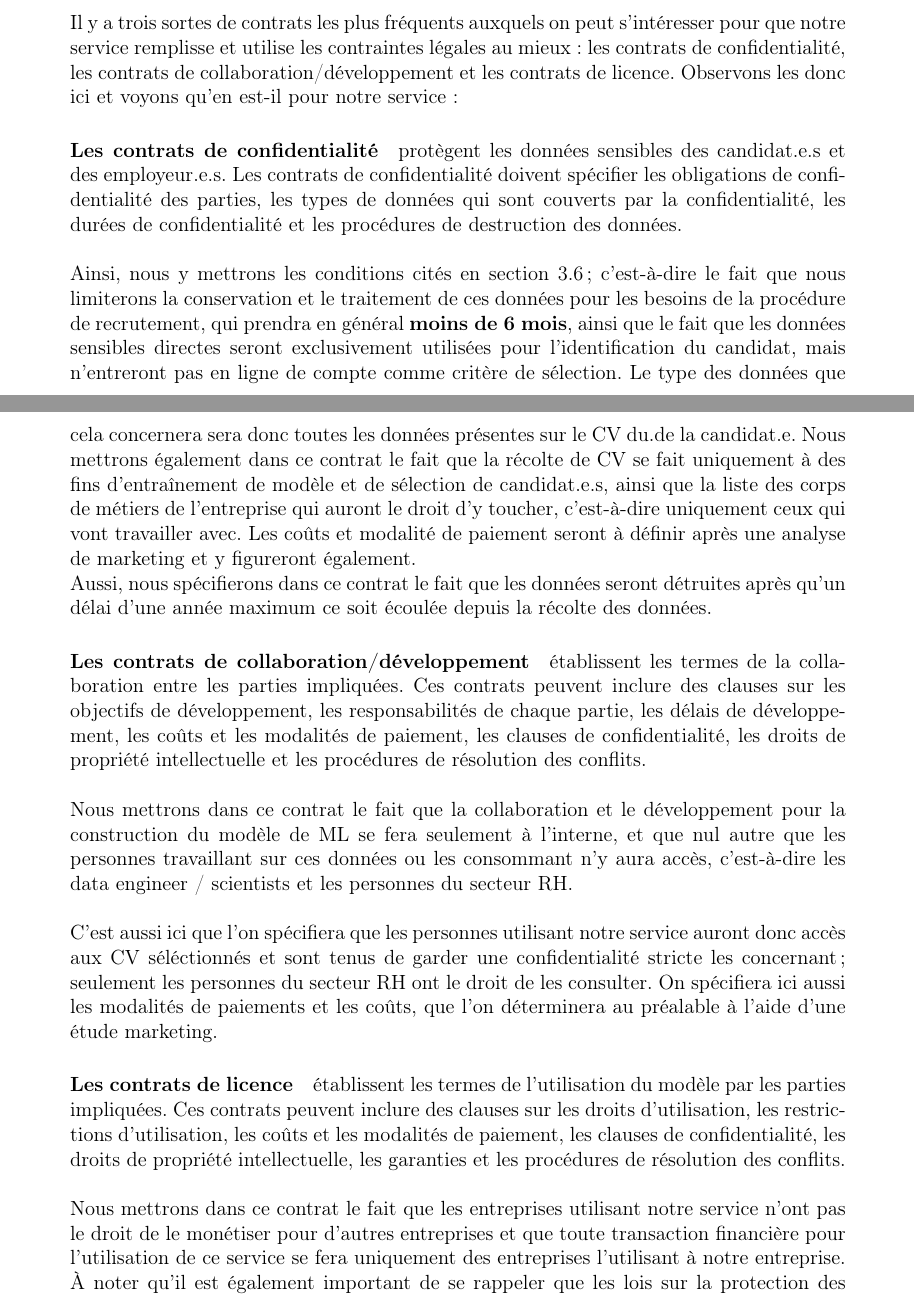
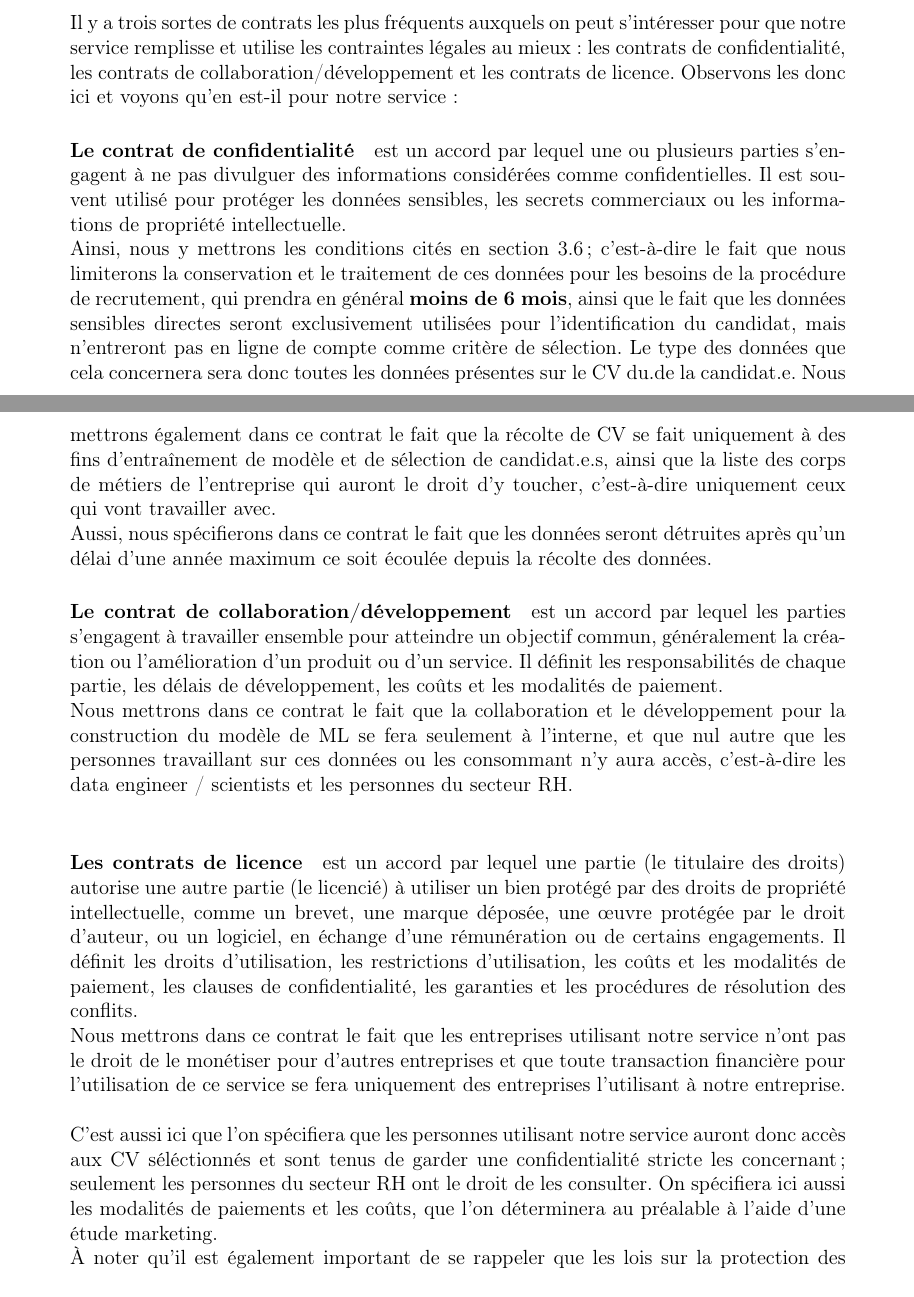
Before and after one commit to VictoriaLogan-code/EAL_platteforme_recrutement, a LaTeX document (EAL_StritCrid_rapport/main.tex, which reads EAL_StritCrid_rapport/sections/3_Aspects_legaux.tex): two parts of pages 7 and 8 of 11, joined at a grey line, cut so that both start at the same text. Compiled offline with pdfLaTeX.

Commit message:
Update Module 4 (contrats) --> DONE

```diff
--- a/EAL_StritCrid_rapport/sections/3_Aspects_legaux.tex
+++ b/EAL_StritCrid_rapport/sections/3_Aspects_legaux.tex
@@ -72,22 +72,25 @@ En revanche, si nous sommes seuls à avoir développé le projet et que nous all
 
 Il y a trois sortes de contrats les plus fréquents auxquels on peut s'intéresser pour que notre service remplisse et utilise les contraintes légales au mieux : les contrats de confidentialité, les contrats de collaboration/développement et les contrats de licence. Observons les donc ici et voyons qu'en est-il pour notre service :
 
-\paragraph{Les contrats de confidentialité} protègent les données sensibles des candidat.e.s et des employeur.e.s. Les contrats de confidentialité doivent spécifier les obligations de confidentialité des parties, les types de données qui sont couverts par la confidentialité, les durées de confidentialité et les procédures de destruction des données.\newline
+\paragraph{Le contrat de confidentialité} est un accord par lequel une ou plusieurs parties s'engagent à ne pas divulguer des informations considérées comme confidentielles. Il est souvent utilisé pour protéger les données sensibles, les secrets commerciaux ou les informations de propriété intellectuelle.
 
-Ainsi, nous y mettrons les conditions cités en section \ref{subsection:protection_des_donnees} ; c'est-à-dire le fait que nous limiterons la conservation et le traitement de ces données  pour les besoins de la procédure de recrutement, qui prendra en général \textbf{moins de 6 mois}, ainsi que le fait que les données sensibles directes seront exclusivement utilisées pour l'identification du candidat, mais n'entreront pas en ligne de compte comme critère de sélection. Le type des données que cela concernera sera donc toutes les données présentes sur le CV du.de la candidat.e. Nous mettrons également dans ce contrat le fait que la récolte de CV se fait uniquement à des fins d'entraînement de modèle et de sélection de candidat.e.s, ainsi que la liste des corps de métiers de l'entreprise qui auront le droit d'y toucher, c'est-à-dire uniquement ceux qui vont travailler avec. Les coûts et modalité de paiement seront à définir après une analyse de marketing et y figureront également.\newline
+Ainsi, nous y mettrons les conditions cités en section \ref{subsection:protection_des_donnees} ; c'est-à-dire le fait que nous limiterons la conservation et le traitement de ces données  pour les besoins de la procédure de recrutement, qui prendra en général \textbf{moins de 6 mois}, ainsi que le fait que les données sensibles directes seront exclusivement utilisées pour l'identification du candidat, mais n'entreront pas en ligne de compte comme critère de sélection. Le type des données que cela concernera sera donc toutes les données présentes sur le CV du.de la candidat.e. Nous mettrons également dans ce contrat le fait que la récolte de CV se fait uniquement à des fins d'entraînement de modèle et de sélection de candidat.e.s, ainsi que la liste des corps de métiers de l'entreprise qui auront le droit d'y toucher, c'est-à-dire uniquement ceux qui vont travailler avec. \newline
 Aussi, nous spécifierons dans ce contrat le fait que les données seront détruites après qu'un délai d'une année maximum ce soit écoulée depuis la récolte des données.
 
-\paragraph{Les contrats de collaboration/développement} établissent les termes de la collaboration entre les parties impliquées. Ces contrats peuvent inclure des clauses sur les objectifs de développement, les responsabilités de chaque partie, les délais de développement, les coûts et les modalités de paiement, les clauses de confidentialité, les droits de propriété intellectuelle et les procédures de résolution des conflits.\newline
+\paragraph{Le contrat de collaboration/développement} est un accord par lequel les parties s'engagent à travailler ensemble pour atteindre un objectif commun, généralement la création ou l'amélioration d'un produit ou d'un service. Il définit les responsabilités de chaque partie, les délais de développement, les coûts et les modalités de paiement.
 
 Nous mettrons dans ce contrat le fait que la collaboration et le développement pour la construction du modèle de ML se fera seulement à l'interne, et que nul autre que les personnes travaillant sur ces données ou les consommant n'y aura accès, c'est-à-dire les data engineer / scientists et les personnes du secteur RH.\newline
 
+\paragraph{Les contrats de licence} est un accord par lequel une partie (le titulaire des droits) autorise une autre partie (le licencié) à utiliser un bien protégé par des droits de propriété intellectuelle, comme un brevet, une marque déposée, une œuvre protégée par le droit d'auteur, ou un logiciel, en échange d'une rémunération ou de certains engagements. Il définit les droits d'utilisation, les restrictions d'utilisation, les coûts et les modalités de paiement, les clauses de confidentialité, les garanties et les procédures de résolution des conflits.
+
+Nous mettrons dans ce contrat le fait que les entreprises utilisant notre service n'ont pas le droit de le monétiser pour d'autres entreprises et que toute transaction financière pour l'utilisation de ce service se fera uniquement des entreprises l'utilisant à notre entreprise. \newline
+
 C'est aussi ici que l'on spécifiera que les personnes utilisant notre service auront donc accès aux CV séléctionnés et sont tenus de garder une confidentialité stricte les concernant ; seulement les personnes du secteur RH ont le droit de les consulter. On spécifiera ici aussi les modalités de paiements et les coûts, que l'on déterminera au préalable à l'aide d'une étude marketing.
 
-\paragraph{Les contrats de licence} établissent les termes de l'utilisation du modèle par les parties impliquées. Ces contrats peuvent inclure des clauses sur les droits d'utilisation, les restrictions d'utilisation, les coûts et les modalités de paiement, les clauses de confidentialité, les droits de propriété intellectuelle, les garanties et les procédures de résolution des conflits.\newline
+À noter qu'il est également important de se rappeler que les lois sur la protection des données et les lois sur l'éthique de l'IA doivent être respectées dans le cadre de ces contrats.
 
-Nous mettrons dans ce contrat le fait que les entreprises utilisant notre service n'ont pas le droit de le monétiser pour d'autres entreprises et que toute transaction financière pour l'utilisation de ce service se fera uniquement des entreprises l'utilisant à notre entreprise.
+%%%
 
-À noter qu'il est également important de se rappeler que les lois sur la protection des données et les lois sur l'éthique de l'IA doivent être respectées dans le cadre de ces contrats.
 
 % Module 6 %
 \subsection{Protection des données}\label{subsection:protection_des_donnees}
```
